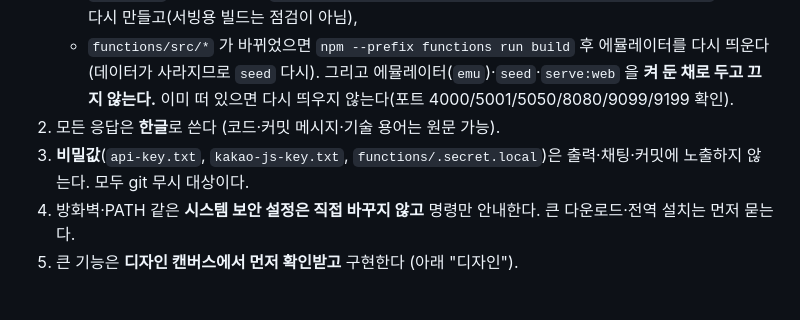
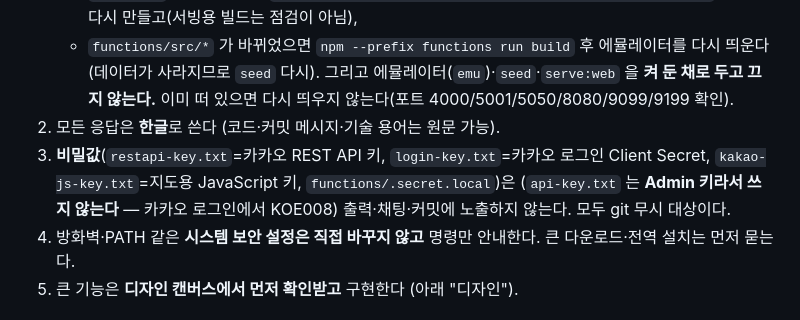
Before and after one commit to Guniq/Zzin-Hugi, a Markdown page: CLAUDE.md, the part around the change. Rendered like a GitHub page.

Commit message:
docs: record Kakao key files (REST key, Client Secret; Admin key unusable)

```diff
--- a/CLAUDE.md
+++ b/CLAUDE.md
@@ -13,7 +13,8 @@
    - `functions/src/*` 가 바뀌었으면 `npm --prefix functions run build` 후 에뮬레이터를 다시 띄운다(데이터가 사라지므로 `seed` 다시).
    그리고 에뮬레이터(`emu`)·`seed`·`serve:web` 을 **켜 둔 채로 두고 끄지 않는다.** 이미 떠 있으면 다시 띄우지 않는다(포트 4000/5001/5050/8080/9099/9199 확인).
 2. 모든 응답은 **한글**로 쓴다 (코드·커밋 메시지·기술 용어는 원문 가능).
-3. **비밀값**(`api-key.txt`, `kakao-js-key.txt`, `functions/.secret.local`)은 출력·채팅·커밋에 노출하지 않는다. 모두 git 무시 대상이다.
+3. **비밀값**(`restapi-key.txt`=카카오 REST API 키, `login-key.txt`=카카오 로그인 Client Secret, `kakao-js-key.txt`=지도용 JavaScript 키,
+   `functions/.secret.local`)은 (`api-key.txt` 는 **Admin 키라서 쓰지 않는다** — 카카오 로그인에서 KOE008) 출력·채팅·커밋에 노출하지 않는다. 모두 git 무시 대상이다.
 4. 방화벽·PATH 같은 **시스템 보안 설정은 직접 바꾸지 않고** 명령만 안내한다. 큰 다운로드·전역 설치는 먼저 묻는다.
 5. 큰 기능은 **디자인 캔버스에서 먼저 확인받고** 구현한다 (아래 "디자인").
 
```
